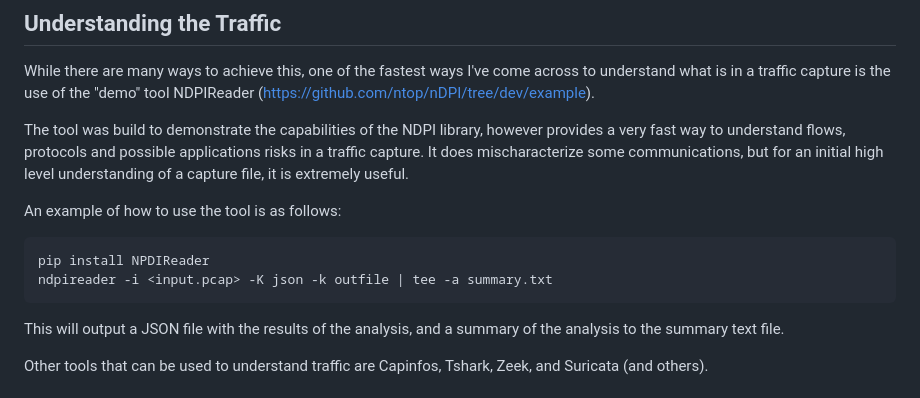
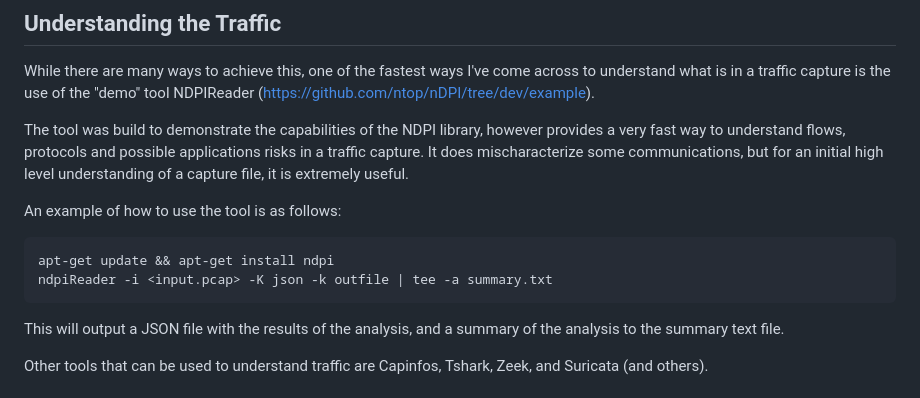
Before and after one commit to readcoil/tactical-packet-analysis, a Markdown page: Analysis_Tips.md, the part around the change. Drawn GitHub-style.

Commit message:
Update Analysis_Tips.md
ndpi command correction

````diff
--- a/Analysis_Tips.md
+++ b/Analysis_Tips.md
@@ -15,8 +15,8 @@ The tool was build to demonstrate the capabilities of the NDPI library, however
 
 An example of how to use the tool is as follows:
 ```bash
-pip install NPDIReader
-ndpireader -i <input.pcap> -K json -k outfile | tee -a summary.txt
+apt-get update && apt-get install ndpi
+ndpiReader -i <input.pcap> -K json -k outfile | tee -a summary.txt
 ```
 This will output a JSON file with the results of the analysis, and a summary of the analysis to the summary text file.
 
````
